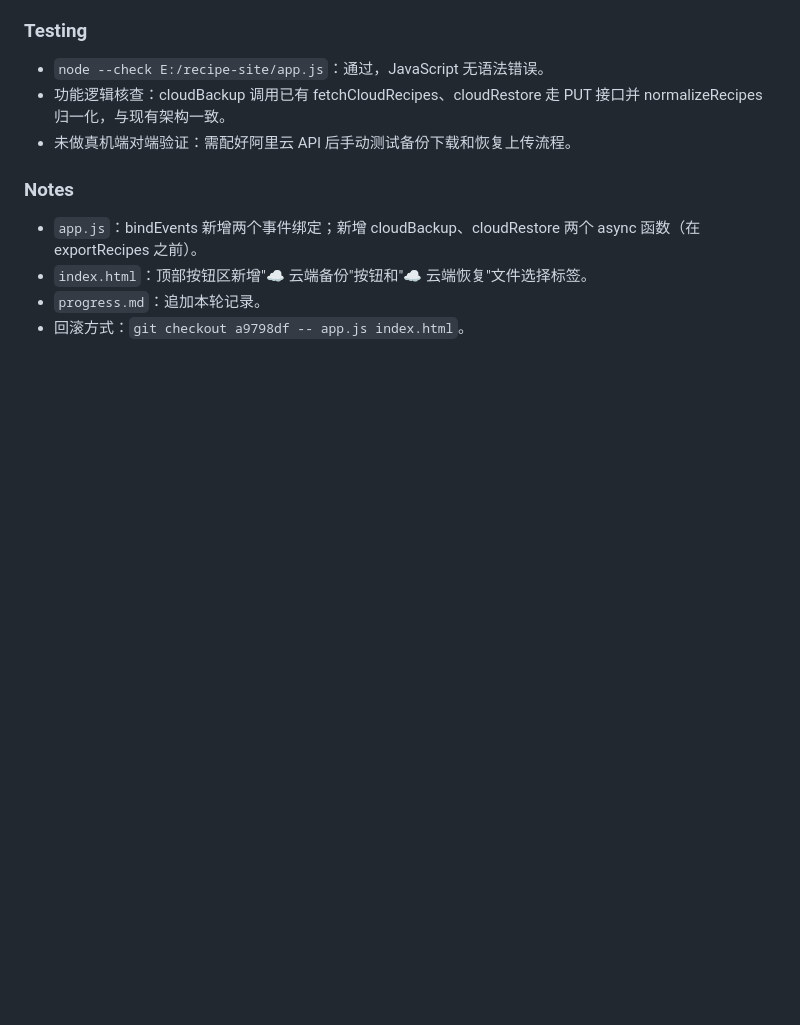
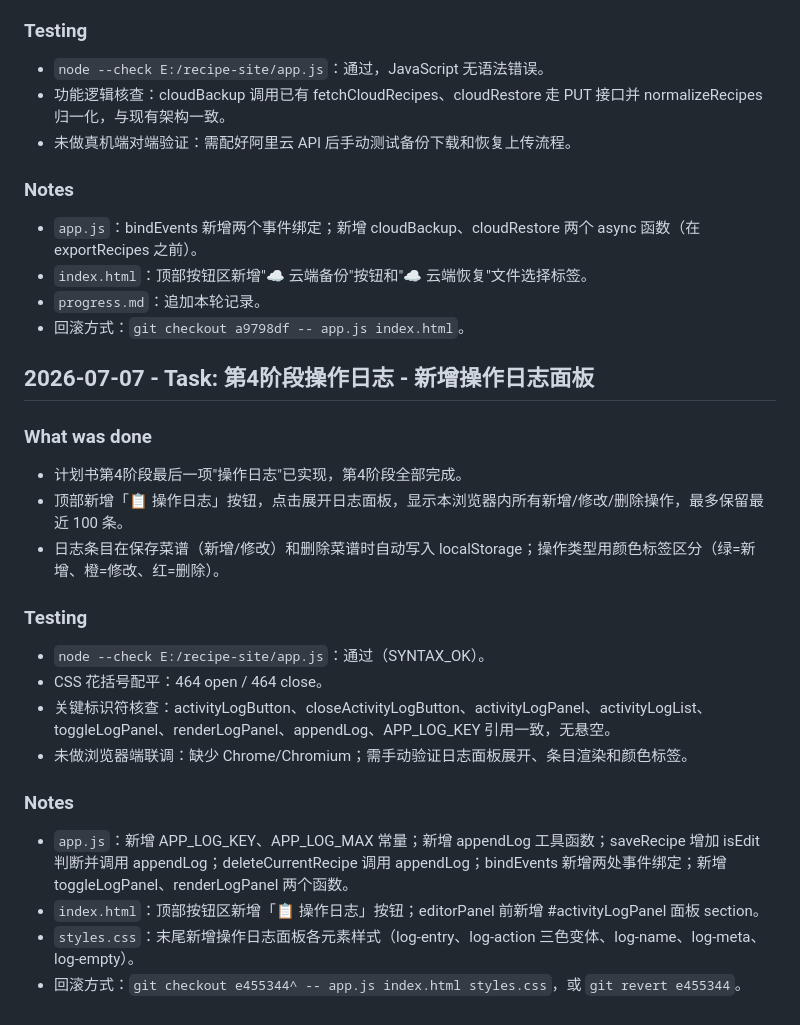
Before and after one commit to Pokkan39/my-recipes, a Markdown page: progress.md, the part around the change. Rendered like a GitHub page; blank space fills up the shorter version.

Commit message:
docs: 追加操作日志功能进度记录，第4阶段全部完成

```diff
--- a/progress.md
+++ b/progress.md
@@ -625,3 +625,22 @@
 - `index.html`：顶部按钮区新增"☁️ 云端备份"按钮和"☁️ 云端恢复"文件选择标签。
 - `progress.md`：追加本轮记录。
 - 回滚方式：`git checkout a9798df -- app.js index.html`。
+
+## 2026-07-07 - Task: 第4阶段操作日志 - 新增操作日志面板
+
+### What was done
+- 计划书第4阶段最后一项"操作日志"已实现，第4阶段全部完成。
+- 顶部新增「📋 操作日志」按钮，点击展开日志面板，显示本浏览器内所有新增/修改/删除操作，最多保留最近 100 条。
+- 日志条目在保存菜谱（新增/修改）和删除菜谱时自动写入 localStorage；操作类型用颜色标签区分（绿=新增、橙=修改、红=删除）。
+
+### Testing
+- `node --check E:/recipe-site/app.js`：通过（SYNTAX_OK）。
+- CSS 花括号配平：464 open / 464 close。
+- 关键标识符核查：activityLogButton、closeActivityLogButton、activityLogPanel、activityLogList、toggleLogPanel、renderLogPanel、appendLog、APP_LOG_KEY 引用一致，无悬空。
+- 未做浏览器端联调：缺少 Chrome/Chromium；需手动验证日志面板展开、条目渲染和颜色标签。
+
+### Notes
+- `app.js`：新增 APP_LOG_KEY、APP_LOG_MAX 常量；新增 appendLog 工具函数；saveRecipe 增加 isEdit 判断并调用 appendLog；deleteCurrentRecipe 调用 appendLog；bindEvents 新增两处事件绑定；新增 toggleLogPanel、renderLogPanel 两个函数。
+- `index.html`：顶部按钮区新增「📋 操作日志」按钮；editorPanel 前新增 #activityLogPanel 面板 section。
+- `styles.css`：末尾新增操作日志面板各元素样式（log-entry、log-action 三色变体、log-name、log-meta、log-empty）。
+- 回滚方式：`git checkout e455344^ -- app.js index.html styles.css`，或 `git revert e455344`。
```
